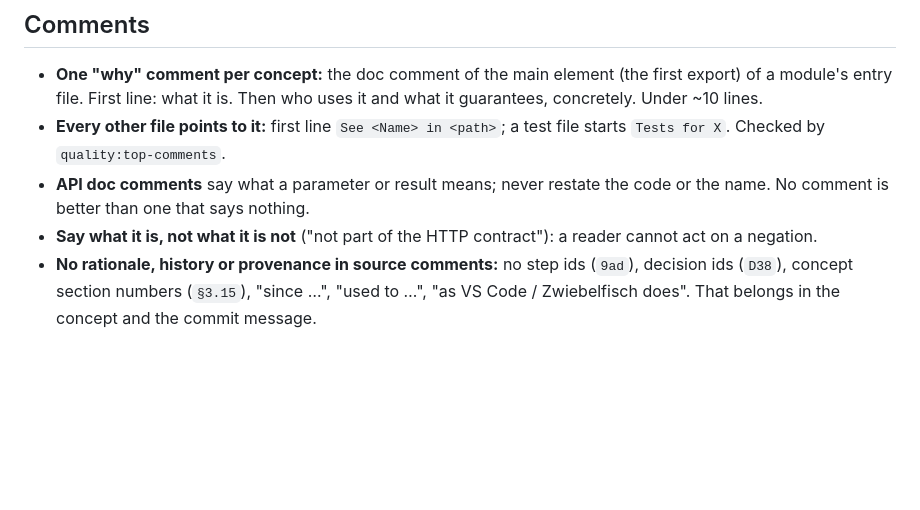
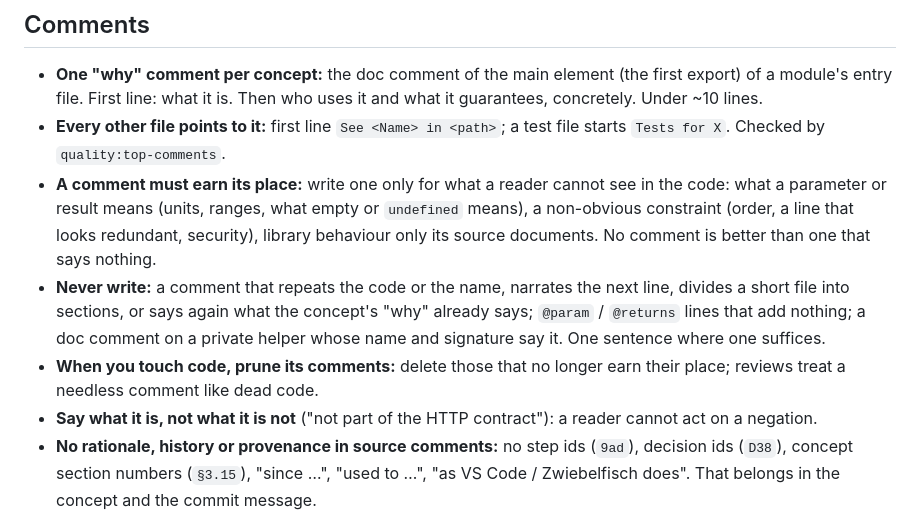
Before and after one commit to sandstorm/dashica, a Markdown page: docs/conventions.md, the part around the change. GitHub-like rendering; blank space fills up the shorter version.

Commit message:
TASK: workbench – conventions: a comment must earn its place
The sweep rewrote comments but hardly removed any. The rules now say which comments to write (meaning, non-obvious
constraints, undocumented library behaviour), which never to write (restating, narrating, dividers, empty @param,
repeated why, private helpers whose name says it), and that touching code prunes its comments.

Co-Authored-By: Claude Opus 5.5 <noreply@anthropic.com>

```diff
--- a/docs/conventions.md
+++ b/docs/conventions.md
@@ -119,8 +119,15 @@ live in the concepts (`docs/YYYY-MM-DD-*.md`); this file holds only the rules th
   file. First line: what it is. Then who uses it and what it guarantees, concretely. Under ~10 lines.
 - **Every other file points to it:** first line `See <Name> in <path>`; a test file starts `Tests for X`. Checked by
   `quality:top-comments`.
-- **API doc comments** say what a parameter or result means; never restate the code or the name. No comment is
-  better than one that says nothing.
+- **A comment must earn its place:** write one only for what a reader cannot see in the code: what a parameter or
+  result means (units, ranges, what empty or `undefined` means), a non-obvious constraint (order, a line that looks
+  redundant, security), library behaviour only its source documents. No comment is better than one that says
+  nothing.
+- **Never write:** a comment that repeats the code or the name, narrates the next line, divides a short file into
+  sections, or says again what the concept's "why" already says; `@param` / `@returns` lines that add nothing; a doc
+  comment on a private helper whose name and signature say it. One sentence where one suffices.
+- **When you touch code, prune its comments:** delete those that no longer earn their place; reviews treat a needless
+  comment like dead code.
 - **Say what it is, not what it is not** ("not part of the HTTP contract"): a reader cannot act on a negation.
 - **No rationale, history or provenance in source comments:** no step ids (`9ad`), decision ids (`D38`), concept
   section numbers (`§3.15`), "since …", "used to …", "as VS Code / Zwiebelfisch does". That belongs in the concept
```
